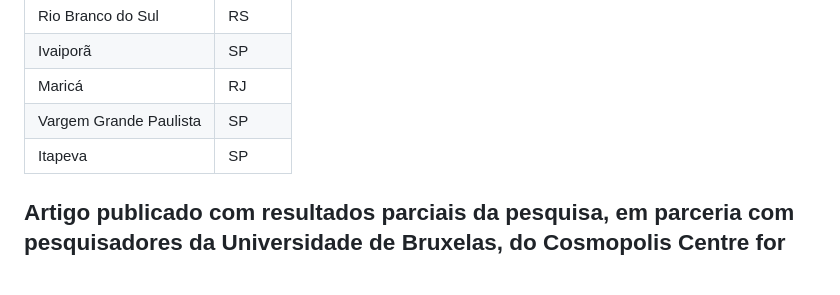
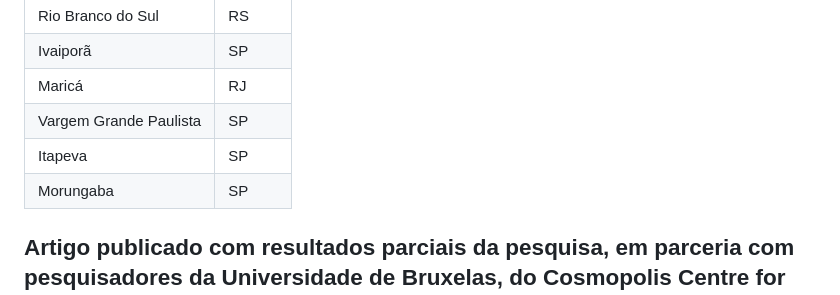
Before and after one commit to thais01fernandes/mestrado_usp, a Markdown page: README.md, the part around the change. Rendered like a GitHub page.

```diff
--- a/README.md
+++ b/README.md
@@ -46,6 +46,7 @@ Este trabalho de mestrado é uma análise exploratória a respeito da adoção d
 |Maricá| RJ |
 |Vargem Grande Paulista| SP |
 |Itapeva| SP |
+|Morungaba| SP |
 
 ## Artigo publicado com resultados parciais da pesquisa, em parceria com pesquisadores da Universidade de Bruxelas, do Cosmopolis Centre for Urban Research:
 
```
